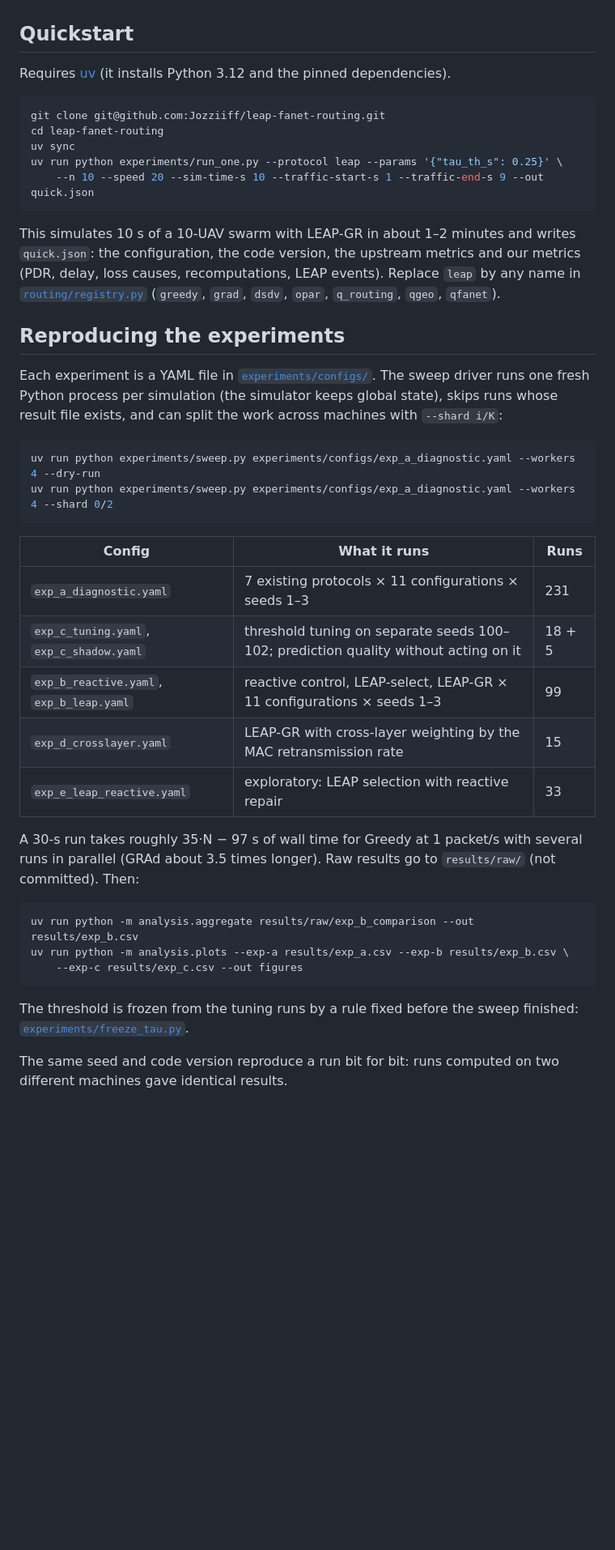
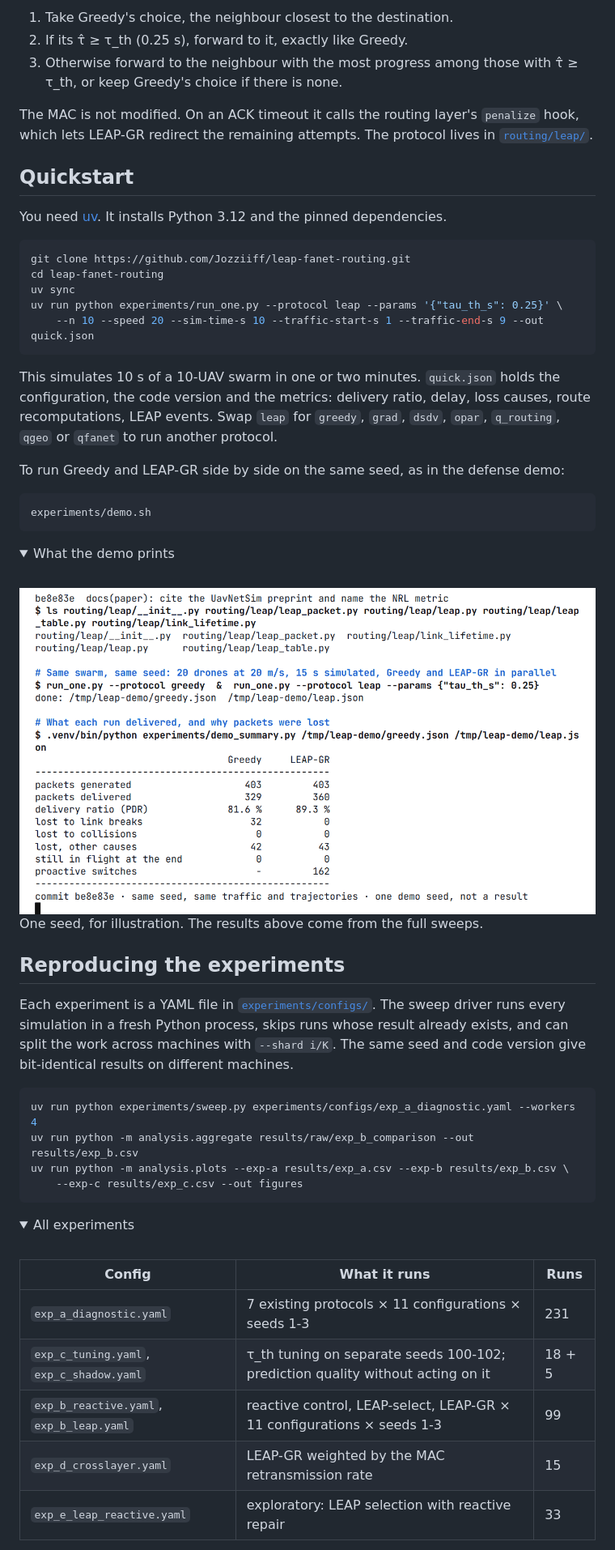
Before and after one commit to Jozziiff/leap-fanet-routing, a Markdown page: README.md, the part around one of its changes. Shown at 81% size. GitHub-like rendering; pictures changed too: docs/media/demo-terminal.png (added); folded sections open; blank space fills up the shorter version.

````diff
--- a/README.md
+++ b/README.md
@@ -36,52 +57,63 @@ Figures: [`figures/`](figures/). Article: [`paper/`](paper/).
+1. Take Greedy's choice, the neighbour closest to the destination.
+2. If its τ̂ ≥ τ_th (0.25 s), forward to it, exactly like Greedy.
+3. Otherwise forward to the neighbour with the most progress among those with τ̂ ≥ τ_th, or keep Greedy's
+   choice if there is none.
+
+The MAC is not modified. On an ACK timeout it calls the routing layer's `penalize` hook, which lets
+LEAP-GR redirect the remaining attempts. The protocol lives in [`routing/leap/`](routing/leap/).
 
 ## Quickstart
 
-Requires [uv](https://docs.astral.sh/uv/) (it installs Python 3.12 and the pinned dependencies).
+You need [uv](https://docs.astral.sh/uv/). It installs Python 3.12 and the pinned dependencies.
 
 ```bash
-git clone git@github.com:Jozziiff/leap-fanet-routing.git
+git clone https://github.com/Jozziiff/leap-fanet-routing.git
 cd leap-fanet-routing
 uv sync
 uv run python experiments/run_one.py --protocol leap --params '{"tau_th_s": 0.25}' \
     --n 10 --speed 20 --sim-time-s 10 --traffic-start-s 1 --traffic-end-s 9 --out quick.json
 ```
 
-This simulates 10 s of a 10-UAV swarm with LEAP-GR in about 1–2 minutes and writes `quick.json`: the
-configuration, the code version, the upstream metrics and our metrics (PDR, delay, loss causes,
-recomputations, LEAP events). Replace `leap` by any name in [`routing/registry.py`](routing/registry.py)
-(`greedy`, `grad`, `dsdv`, `opar`, `q_routing`, `qgeo`, `qfanet`).
+This simulates 10 s of a 10-UAV swarm in one or two minutes. `quick.json` holds the configuration, the code
+version and the metrics: delivery ratio, delay, loss causes, route recomputations, LEAP events. Swap `leap`
+for `greedy`, `grad`, `dsdv`, `opar`, `q_routing`, `qgeo` or `qfanet` to run another protocol.
+
+To run Greedy and LEAP-GR side by side on the same seed, as in the defense demo:
+
+```bash
+experiments/demo.sh
+```
+
+<details>
+<summary>What the demo prints</summary>
+<br>
+<img src="docs/media/demo-terminal.png" alt="Terminal output of experiments/demo.sh: 403 packets generated; Greedy delivers 329 (81.6 %) and loses 32 to link breaks; LEAP-GR delivers 360 (89.3 %), loses none to link breaks and makes 162 proactive switches." width="100%">
+<br>
+One seed, for illustration. The results above come from the full sweeps.
+</details>
 
 ## Reproducing the experiments
 
-Each experiment is a YAML file in [`experiments/configs/`](experiments/configs/). The sweep driver runs one
-fresh Python process per simulation (the simulator keeps global state), skips runs whose result file exists,
-and can split the work across machines with `--shard i/K`:
+Each experiment is a YAML file in [`experiments/configs/`](experiments/configs/). The sweep driver runs every
+simulation in a fresh Python process, skips runs whose result already exists, and can split the work across
+machines with `--shard i/K`. The same seed and code version give bit-identical results on different machines.
 
 ```bash
-uv run python experiments/sweep.py experiments/configs/exp_a_diagnostic.yaml --workers 4 --dry-run
-uv run python experiments/sweep.py experiments/configs/exp_a_diagnostic.yaml --workers 4 --shard 0/2
-```
-
-| Config | What it runs | Runs |
-|---|---|---|
-| `exp_a_diagnostic.yaml` | 7 existing protocols × 11 configurations × seeds 1–3 | 231 |
-| `exp_c_tuning.yaml`, `exp_c_shadow.yaml` | threshold tuning on separate seeds 100–102; prediction quality without acting on it | 18 + 5 |
-| `exp_b_reactive.yaml`, `exp_b_leap.yaml` | reactive control, LEAP-select, LEAP-GR × 11 configurations × seeds 1–3 | 99 |
-| `exp_d_crosslayer.yaml` | LEAP-GR with cross-layer weighting by the MAC retransmission rate | 15 |
-| `exp_e_leap_reactive.yaml` | exploratory: LEAP selection with reactive repair | 33 |
-
-A 30-s run takes roughly 35·N − 97 s of wall time for Greedy at 1 packet/s with several runs in parallel
-(GRAd about 3.5 times longer). Raw results go to `results/raw/` (not committed). Then:
-
-```bash
+uv run python experiments/sweep.py experiments/configs/exp_a_diagnostic.yaml --workers 4
 uv run python -m analysis.aggregate results/raw/exp_b_comparison --out results/exp_b.csv
 uv run python -m analysis.plots --exp-a results/exp_a.csv --exp-b results/exp_b.csv \
     --exp-c results/exp_c.csv --out figures
 ```
 
-The threshold is frozen from the tuning runs by a rule fixed before the sweep finished:
-[`experiments/freeze_tau.py`](experiments/freeze_tau.py).
+<details>
+<summary>All experiments</summary>
+<br>
 
-The same seed and code version reproduce a run bit for bit: runs computed on two different machines gave
-identical results.
+| Config | What it runs | Runs |
+|---|---|---|
+| `exp_a_diagnostic.yaml` | 7 existing protocols × 11 configurations × seeds 1-3 | 231 |
+| `exp_c_tuning.yaml`, `exp_c_shadow.yaml` | τ_th tuning on separate seeds 100-102; prediction quality without acting on it | 18 + 5 |
+| `exp_b_reactive.yaml`, `exp_b_leap.yaml` | reactive control, LEAP-select, LEAP-GR × 11 configurations × seeds 1-3 | 99 |
+| `exp_d_crosslayer.yaml` | LEAP-GR weighted by the MAC retransmission rate | 15 |
+| `exp_e_leap_reactive.yaml` | exploratory: LEAP selection with reactive repair | 33 |
 
````
Also changed, not shown: other parts of README.md (+71 -67 lines), docs/media/replay.gif (added), docs/media/results.png (added), 1 other file.
